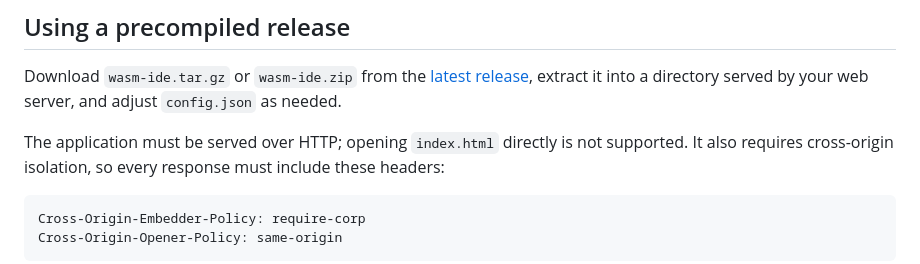
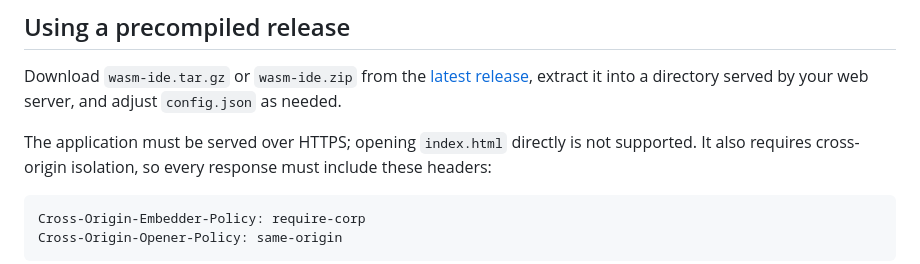
Before and after one commit to olimpiadi-informatica/wasm-ide, a Markdown page: README.md, the part around the change. GitHub-like rendering.

Commit message:
Fix typo

```diff
--- a/README.md
+++ b/README.md
@@ -11,7 +11,7 @@ Download `wasm-ide.tar.gz` or `wasm-ide.zip` from the
 extract it into a directory served by your web server, and adjust `config.json`
 as needed.
 
-The application must be served over HTTP; opening `index.html` directly is not
+The application must be served over HTTPS; opening `index.html` directly is not
 supported. It also requires cross-origin isolation, so every response must
 include these headers:
 
```
